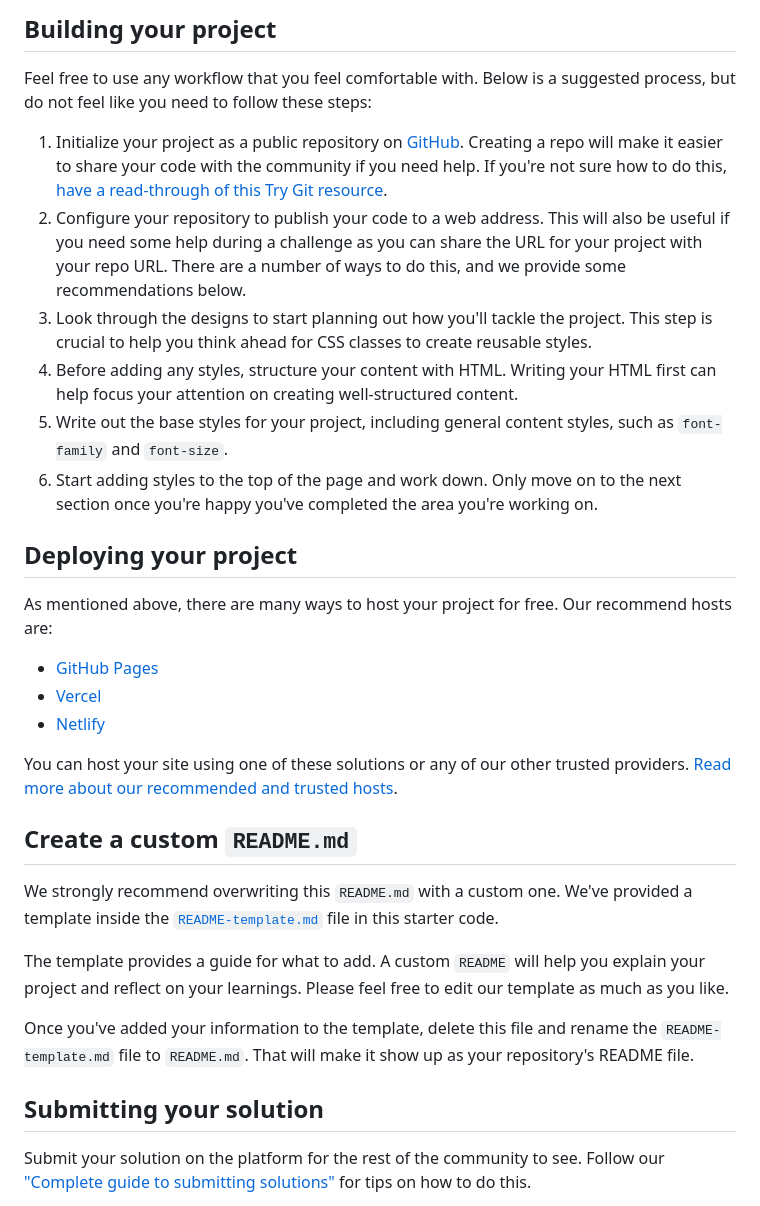
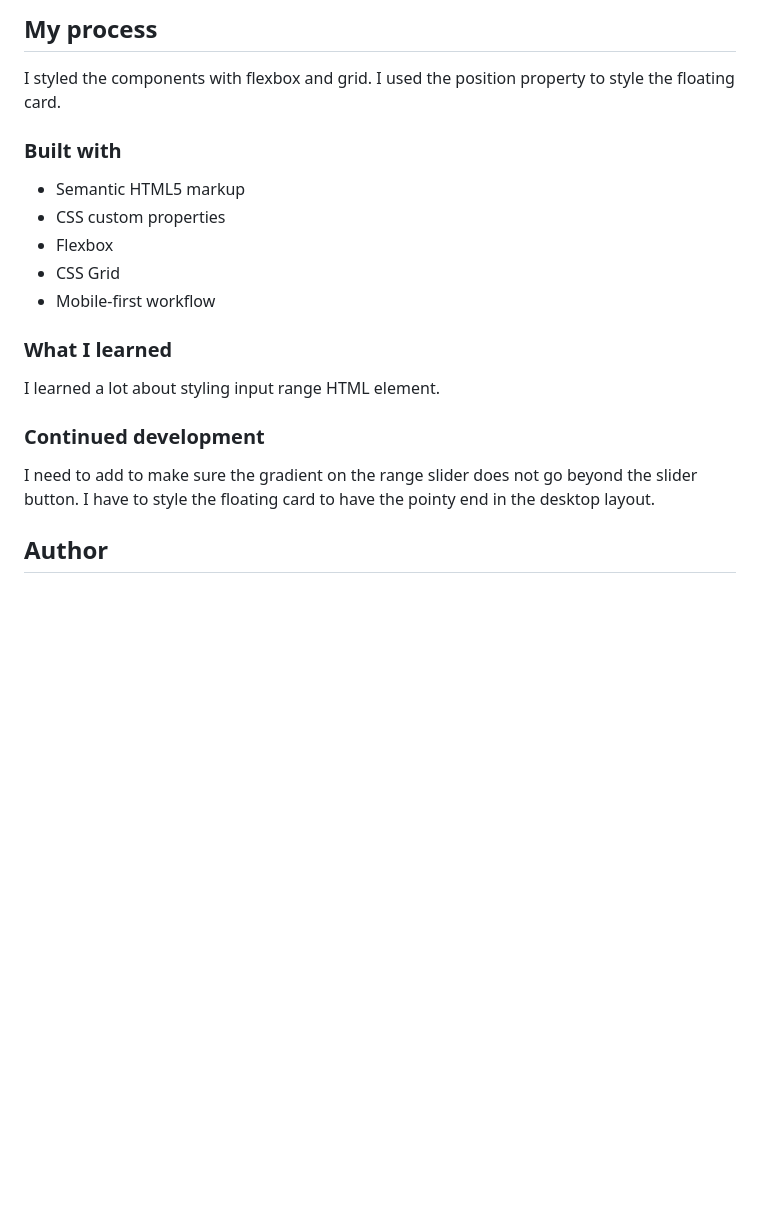
Before and after one commit to Akshay-Tarde/fylo-data-storage-component, a Markdown page: README.md, the part around the change printed below. Drawn GitHub-style; blank space fills up the shorter version.

```diff
--- a/README.md
+++ b/README.md
@@ -36,34 +40,22 @@ There is also a `style-guide.md` file containing the information you'll need, su
 
-## Building your project
+## My process
+I styled the components with flexbox and grid.
+I used the position property to style the floating card.
+### Built with
 
-Feel free to use any workflow that you feel comfortable with. Below is a suggested process, but do not feel like you need to follow these steps:
+- Semantic HTML5 markup
+- CSS custom properties
+- Flexbox
+- CSS Grid
+- Mobile-first workflow
 
-1. Initialize your project as a public repository on [GitHub](https://github.com/). Creating a repo will make it easier to share your code with the community if you need help. If you're not sure how to do this, [have a read-through of this Try Git resource](https://try.github.io/).
-2. Configure your repository to publish your code to a web address. This will also be useful if you need some help during a challenge as you can share the URL for your project with your repo URL. There are a number of ways to do this, and we provide some recommendations below.
-3. Look through the designs to start planning out how you'll tackle the project. This step is crucial to help you think ahead for CSS classes to create reusable styles.
-4. Before adding any styles, structure your content with HTML. Writing your HTML first can help focus your attention on creating well-structured content.
-5. Write out the base styles for your project, including general content styles, such as `font-family` and `font-size`.
-6. Start adding styles to the top of the page and work down. Only move on to the next section once you're happy you've completed the area you're working on.
+### What I learned
+I learned a lot about styling input range HTML element.
 
-## Deploying your project
+### Continued development
 
-As mentioned above, there are many ways to host your project for free. Our recommend hosts are:
+I need to add to make sure the gradient on the range slider does not go beyond the slider button.
+I have to style the floating card to have the pointy end in the desktop layout.
 
-- [GitHub Pages](https://pages.github.com/)
-- [Vercel](https://vercel.com/)
-- [Netlify](https://www.netlify.com/)
+## Author
 
-You can host your site using one of these solutions or any of our other trusted providers. [Read more about our recommended and trusted hosts](https://medium.com/frontend-mentor/frontend-mentor-trusted-hosting-providers-bf000dfebe).
-
-## Create a custom `README.md`
-
-We strongly recommend overwriting this `README.md` with a custom one. We've provided a template inside the [`README-template.md`](./README-template.md) file in this starter code.
-
-The template provides a guide for what to add. A custom `README` will help you explain your project and reflect on your learnings. Please feel free to edit our template as much as you like.
-
-Once you've added your information to the template, delete this file and rename the `README-template.md` file to `README.md`. That will make it show up as your repository's README file.
-
-## Submitting your solution
-
-Submit your solution on the platform for the rest of the community to see. Follow our ["Complete guide to submitting solutions"](https://medium.com/frontend-mentor/a-complete-guide-to-submitting-solutions-on-frontend-mentor-ac6384162248) for tips on how to do this.
-
```
Also changed, not shown: other parts of README.md (+24 -41 lines), README-template.md (deleted, +0 -110 lines), screenshots/akshay-Fylo-data-storage-component-desktop-layout.png (added), screenshots/akshay-Fylo-data-storage-component-mobile.png (added), 1 other file.
